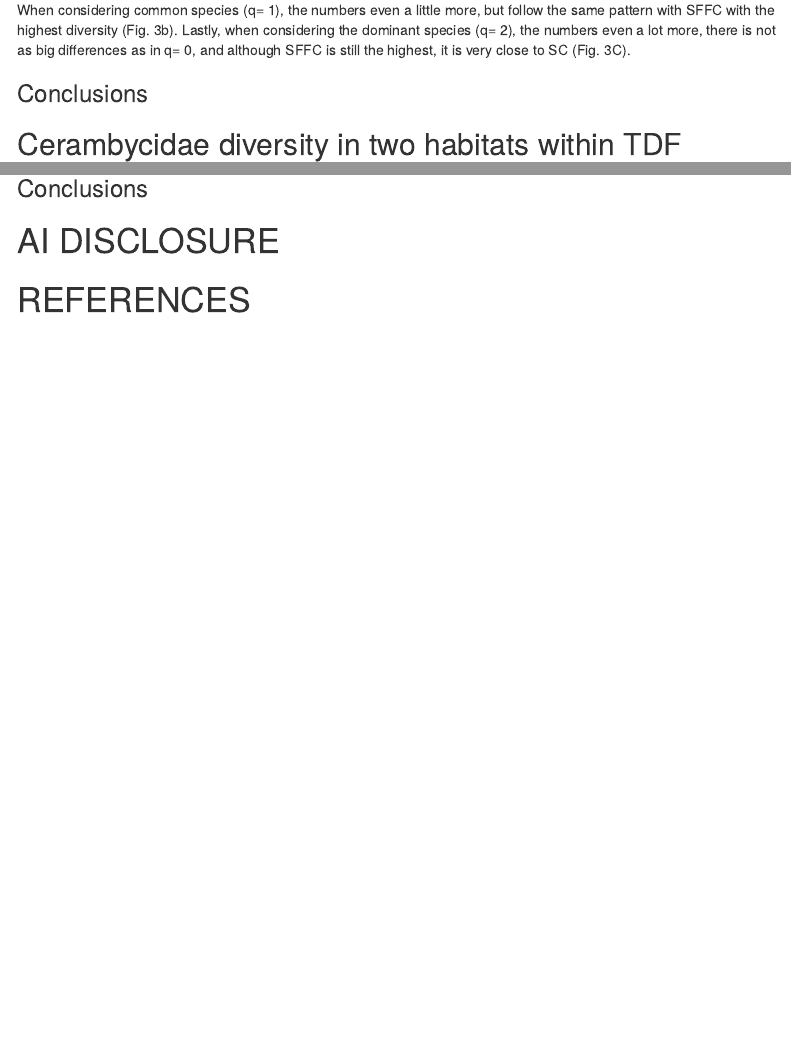
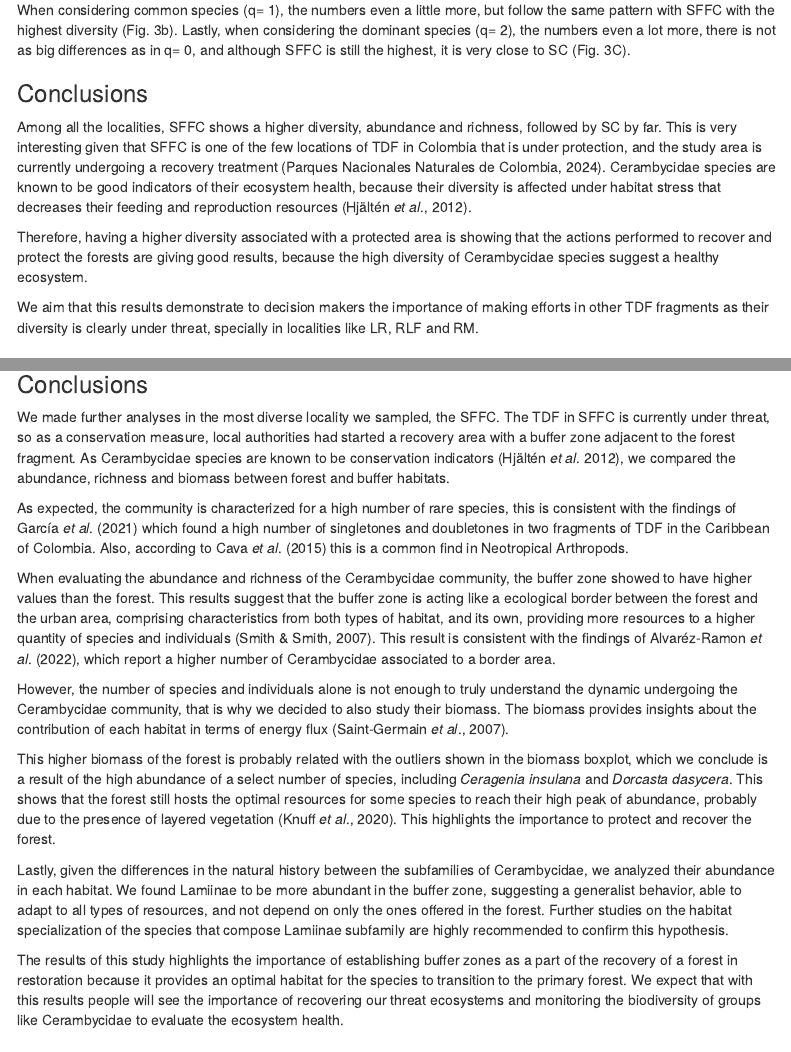
Before and after one commit to kpgarcia14/R_Final_Project, an R Markdown document (Scripts/R_Final_Project.Rmd): the page in a window 1100 px wide, from 2080 px down, and a second part further down, joined at a grey line. The pictures show the output file Scripts/R_Final_Project.html that the author committed with the source, opened offline; menus at the side of the page are left out.

Commit message:
Conclusions for the results

````diff
--- a/Scripts/R_Final_Project.Rmd
+++ b/Scripts/R_Final_Project.Rmd
@@ -445,6 +445,12 @@ When considering common species (q= 1), the numbers even a little more, but foll
 
 ### Conclusions
 
+Among all the localities, SFFC shows a higher diversity, abundance and richness, followed by SC by far. This is very interesting given that SFFC is one of the few locations of TDF in Colombia that is under protection, and the study area is currently undergoing a recovery treatment (Parques Nacionales Naturales de Colombia, 2024). Cerambycidae species are known to be good indicators of their ecosystem health, because their diversity is affected under habitat stress that decreases their feeding and reproduction resources (Hjältén *et al*., 2012).
+
+Therefore, having a higher diversity associated with a protected area is showing that the actions performed to recover and protect the forests are giving good results, because the high diversity of Cerambycidae species suggest a healthy ecosystem.
+
+We aim that this results demonstrate to decision makers the importance of making efforts in other TDF fragments as their diversity is clearly under threat, specially in localities like LR, RLF and RM.
+
 ## Cerambycidae diversity in two habitats within TDF fragment, forest and buffer zone.
 
 ### Results
@@ -564,8 +570,21 @@ print(figure_7a)
 print(figure_7b)
 ```
 
+### Conclusions
 
-### Conclusions
+We made further analyses in the most diverse locality we sampled, the SFFC. The TDF in SFFC is currently under threat, so as a conservation measure, local authorities had started a recovery area with a buffer zone adjacent to the forest fragment. As Cerambycidae species are known to be conservation indicators (Hjältén *et al*. 2012), we compared the abundance, richness and biomass between forest and buffer habitats.
+
+As expected, the community is characterized for a high number of rare species, this is consistent with the findings of García *et al*. (2021) which found a high number of singletones and doubletones in two fragments of TDF in the Caribbean of Colombia. Also, according to Cava *et al*. (2015) this is a common find in Neotropical Arthropods.
+
+When evaluating the abundance and richness of the Cerambycidae community, the buffer zone showed to have higher values than the forest. This results suggest that the buffer zone is acting like a ecological border between the forest and the urban area, comprising characteristics from both types of habitat, and its own, providing more resources to a higher quantity of species and individuals (Smith & Smith, 2007). This result is consistent with the findings of Alvaréz-Ramon *et al*. (2022), which report a higher number of Cerambycidae associated to a border area.
+
+However, the number of species and individuals alone is not enough to truly understand the dynamic undergoing the Cerambycidae community, that is why we decided to also study their biomass. The biomass provides insights about the contribution of each habitat in terms of energy flux (Saint-Germain *et al*., 2007).
+
+This higher biomass of the forest is probably related with the outliers shown in the biomass boxplot, which we conclude is a result of the high abundance of a select number of species, including *Ceragenia insulana* and *Dorcasta dasycera*. This shows that the forest still hosts the optimal resources for some species to reach their high peak of abundance, probably due to the presence of layered vegetation (Knuff *et al*., 2020). This highlights the importance to protect and recover the forest.
+
+Lastly, given the differences in the natural history between the subfamilies of Cerambycidae, we analyzed their abundance in each habitat. We found Lamiinae to be more abundant in the buffer zone, suggesting a generalist behavior, able to adapt to all types of resources, and not depend on only the ones offered in the forest. Further studies on the habitat specialization of the species that compose Lamiinae subfamily are highly recommended to confirm this hypothesis.
+
+The results of this study highlights the importance of establishing buffer zones as a part of the recovery of a forest in restoration because it provides an optimal habitat for the species to transition to the primary forest. We expect that with this results people will see the importance of recovering our threat ecosystems and monitoring the biodiversity of groups like Cerambycidae to evaluate the ecosystem health.
 
 # AI DISCLOSURE
 
````
Also changed, not shown: Scripts/R_Final_Project.html.
